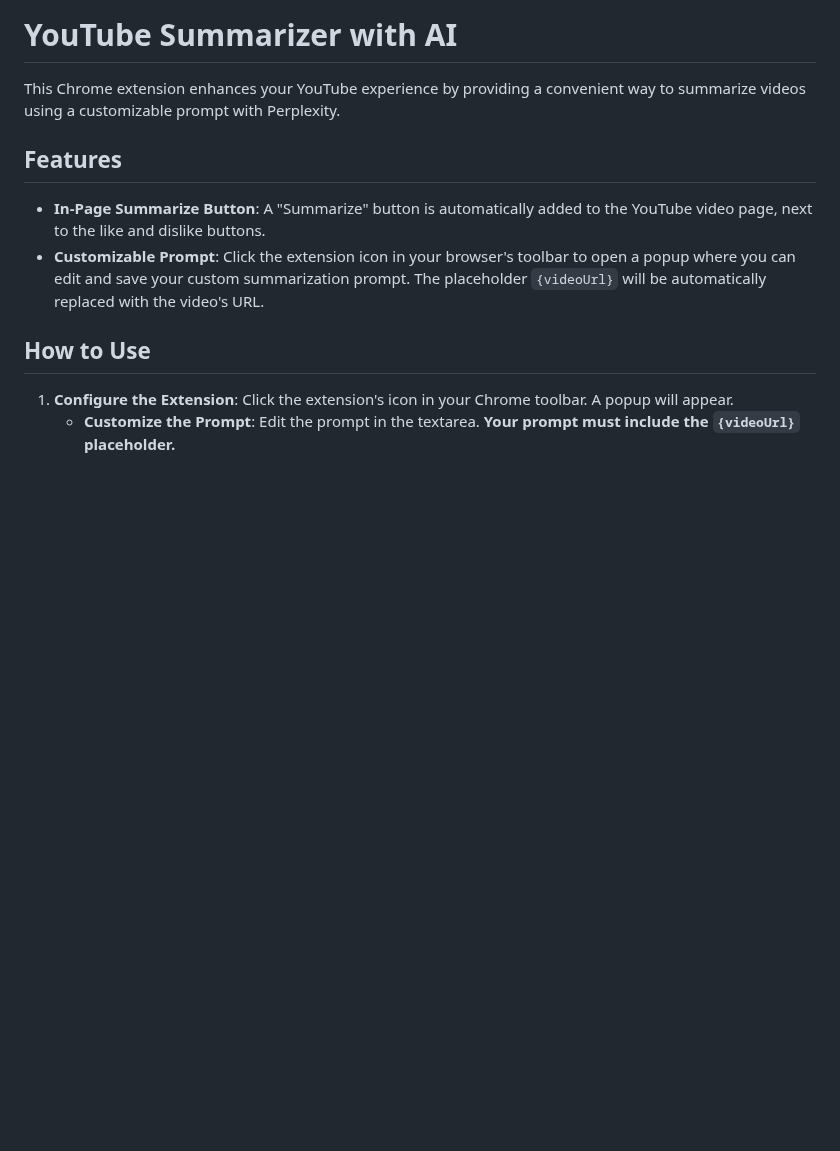
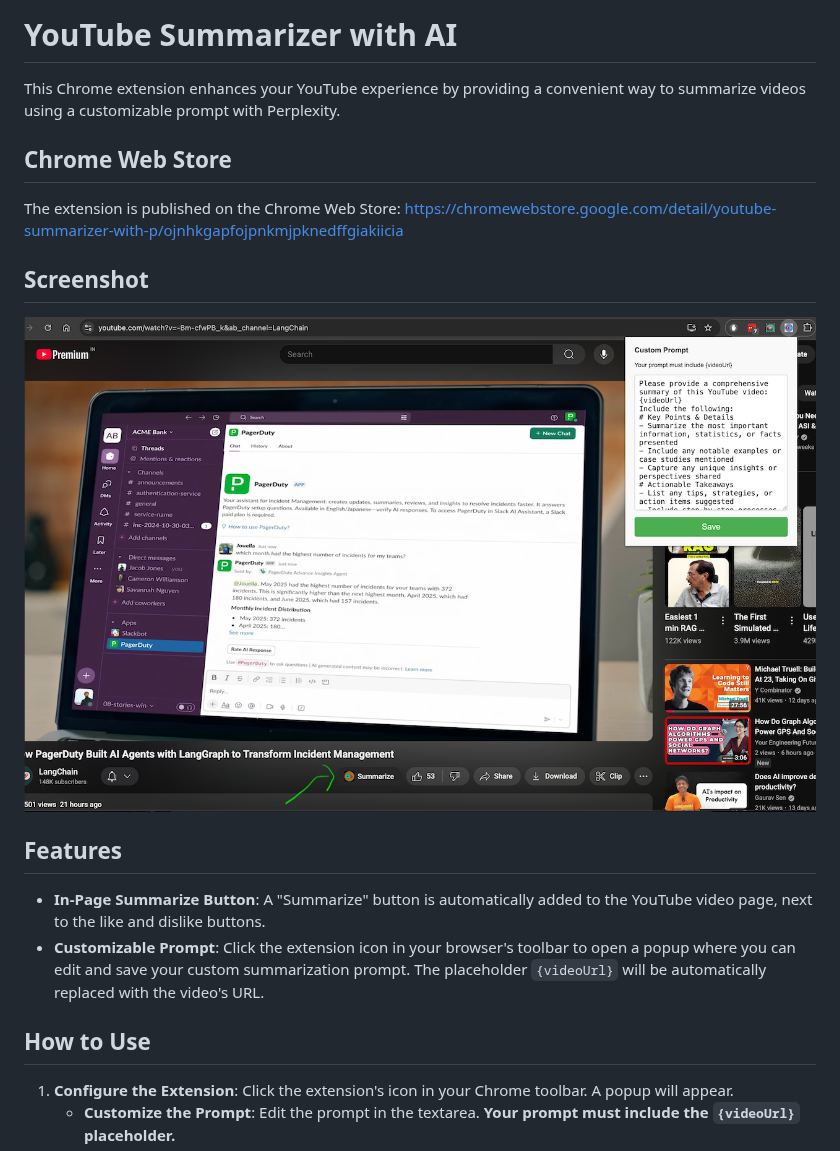
Before and after one commit to ganganimaulik/youtube-summary-chrome-extension, a Markdown page: README.md, the part around the change. Drawn GitHub-style; pictures changed too: screenshot.png (added); blank space fills up the shorter version.

Commit message:
Update README.md with Chrome Web Store link and images (#8)
* Update README.md with Chrome Web Store link and images

Add a link to the Chrome Web Store to the README.md file.
Also, add a logo and a screenshot of the extension to the README.md.

The screenshot shows the extension in action on a YouTube page.

* Remove logo from README.md

Remove the logo.png file and its reference from the README.md file as requested by the user.

---------

Co-authored-by: google-labs-jules[bot] <161369871+google-labs-jules[bot]@users.noreply.github.com>

```diff
--- a/README.md
+++ b/README.md
@@ -1,6 +1,15 @@
 # YouTube Summarizer with AI
 
 This Chrome extension enhances your YouTube experience by providing a convenient way to summarize videos using a customizable prompt with Perplexity.
+
+## Chrome Web Store
+
+The extension is published on the Chrome Web Store: [https://chromewebstore.google.com/detail/youtube-summarizer-with-p/ojnhkgapfojpnkmjpknedffgiakiicia](https://chromewebstore.google.com/detail/youtube-summarizer-with-p/ojnhkgapfojpnkmjpknedffgiakiicia)
+
+
+## Screenshot
+
+![Screenshot of the extension's popup](screenshot.png)
 
 ## Features
 
```
